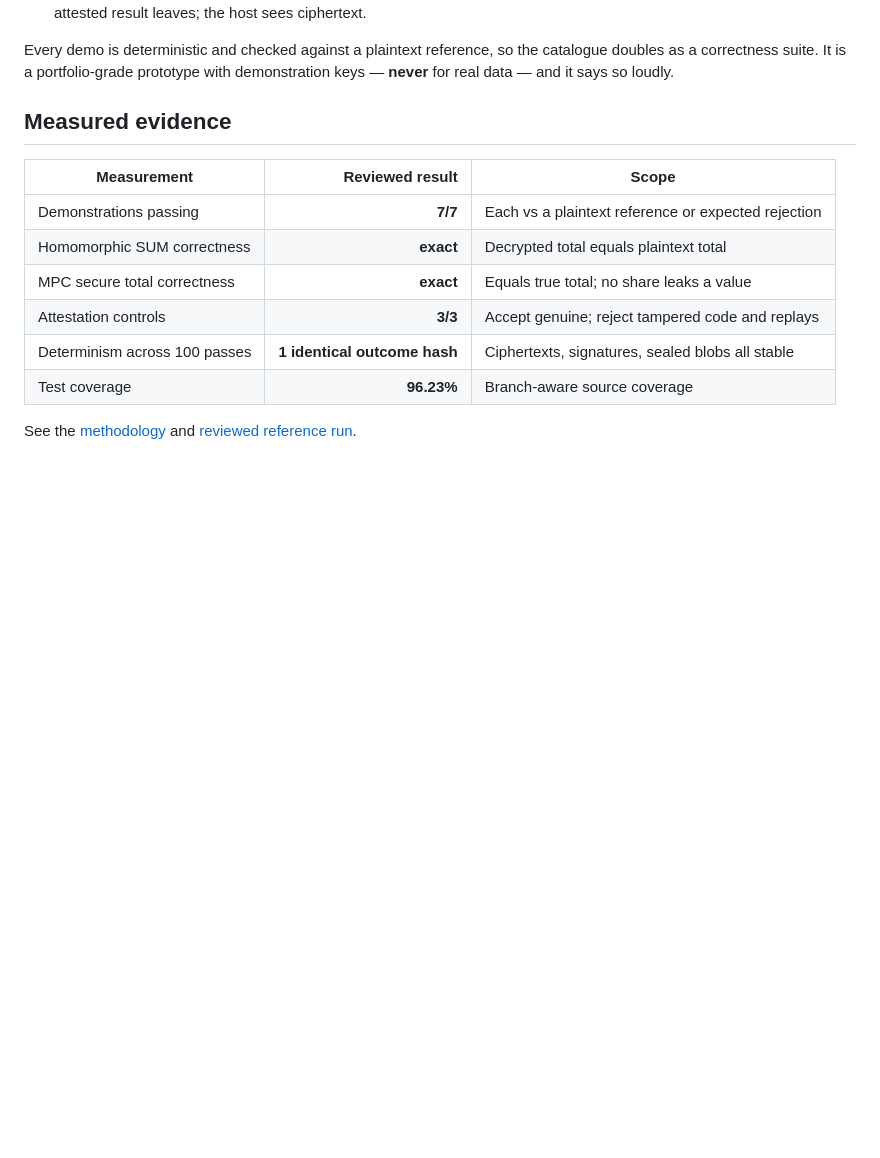
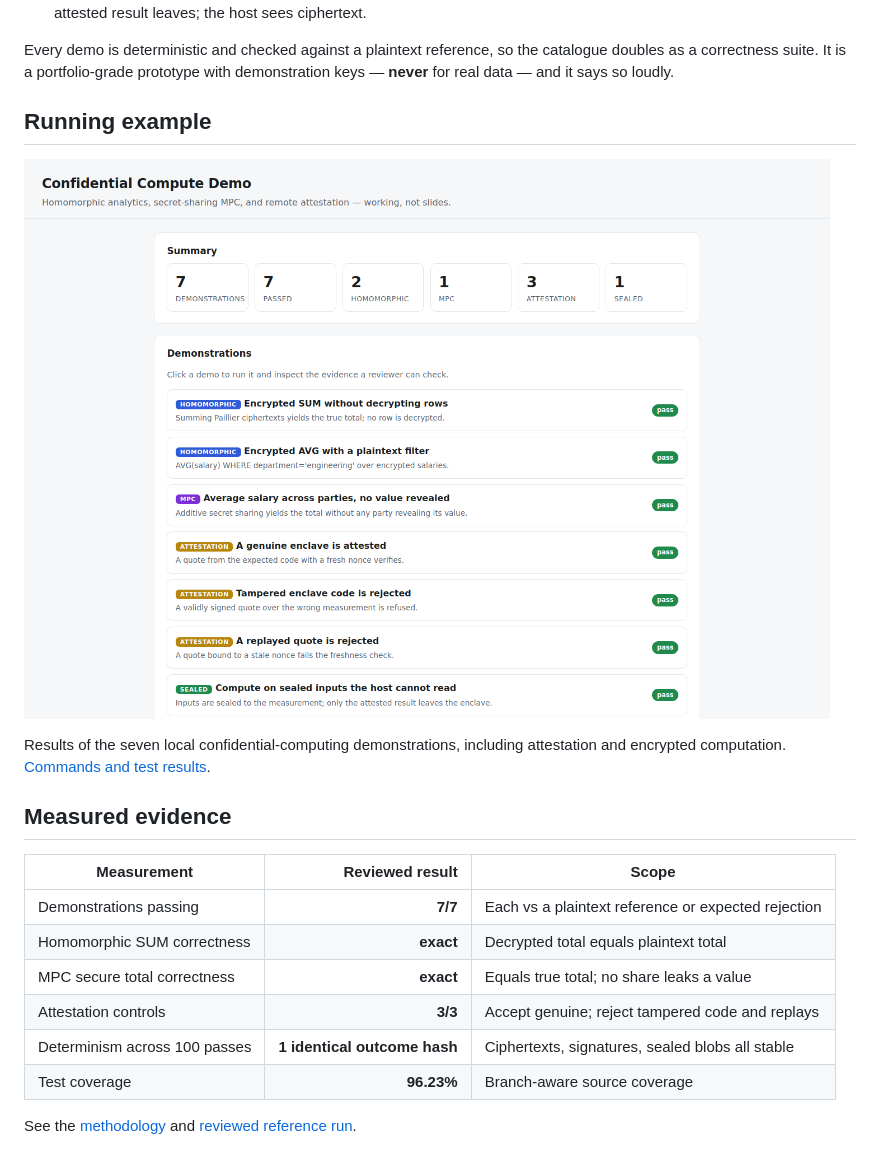
Before and after one commit to Vincent-P-essy/confidential-compute-demo, a Markdown page: README.md, the part around the change. Drawn GitHub-style; pictures changed too: docs/screenshots/application.png (added); blank space fills up the shorter version.

Commit message:
docs: add execution images and verification results

```diff
--- a/README.md
+++ b/README.md
@@ -28,6 +28,12 @@ one ships working primitives:
 Every demo is deterministic and checked against a plaintext reference, so the
 catalogue doubles as a correctness suite. It is a portfolio-grade prototype with
 demonstration keys — **never** for real data — and it says so loudly.
+
+## Running example
+
+![confidential-compute-demo running locally](docs/screenshots/application.png)
+
+Results of the seven local confidential-computing demonstrations, including attestation and encrypted computation. [Commands and test results](docs/verification.md).
 
 ## Measured evidence
 
```
Also changed, not shown: docs/verification.md (added, +24 -0 lines).
